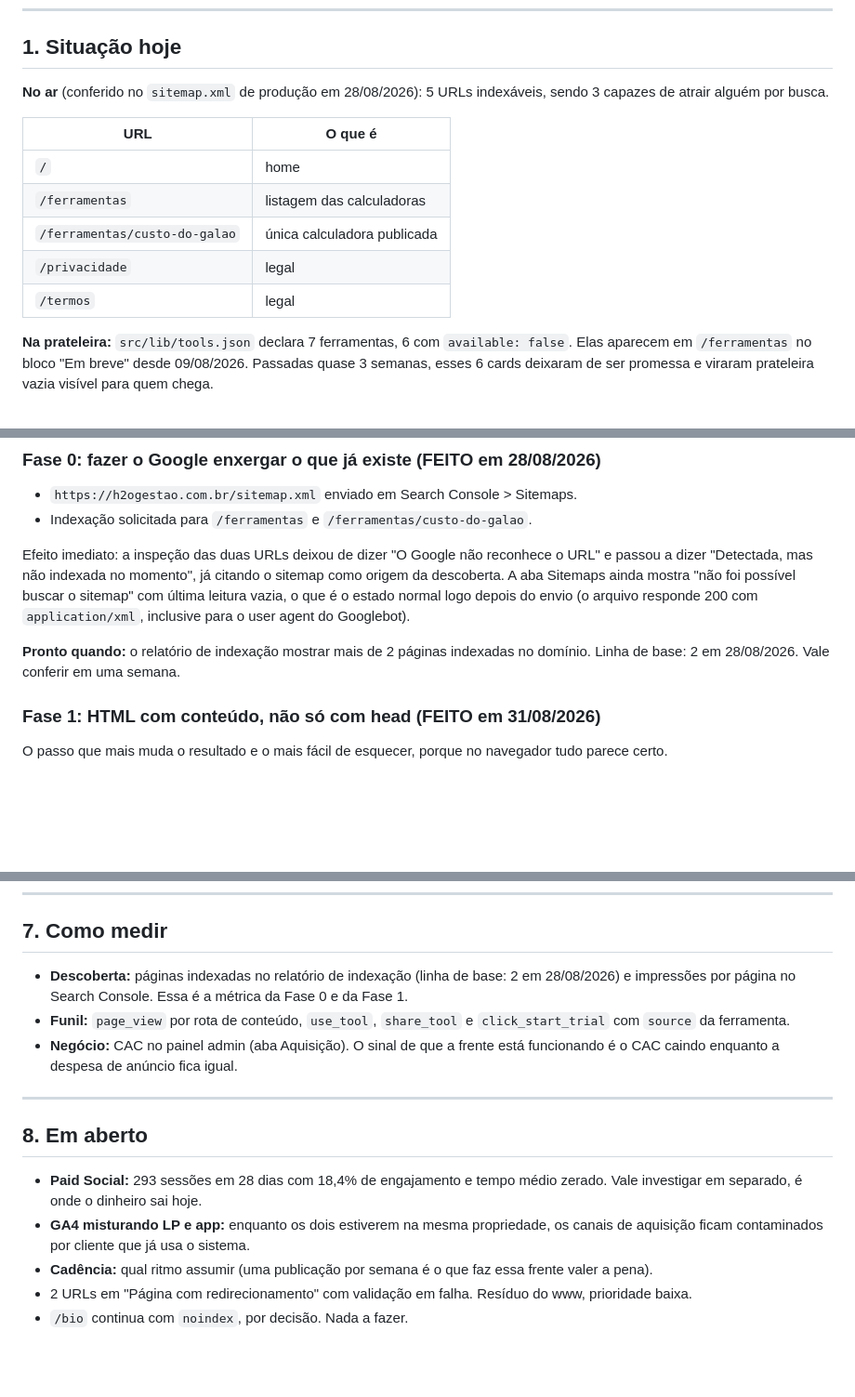
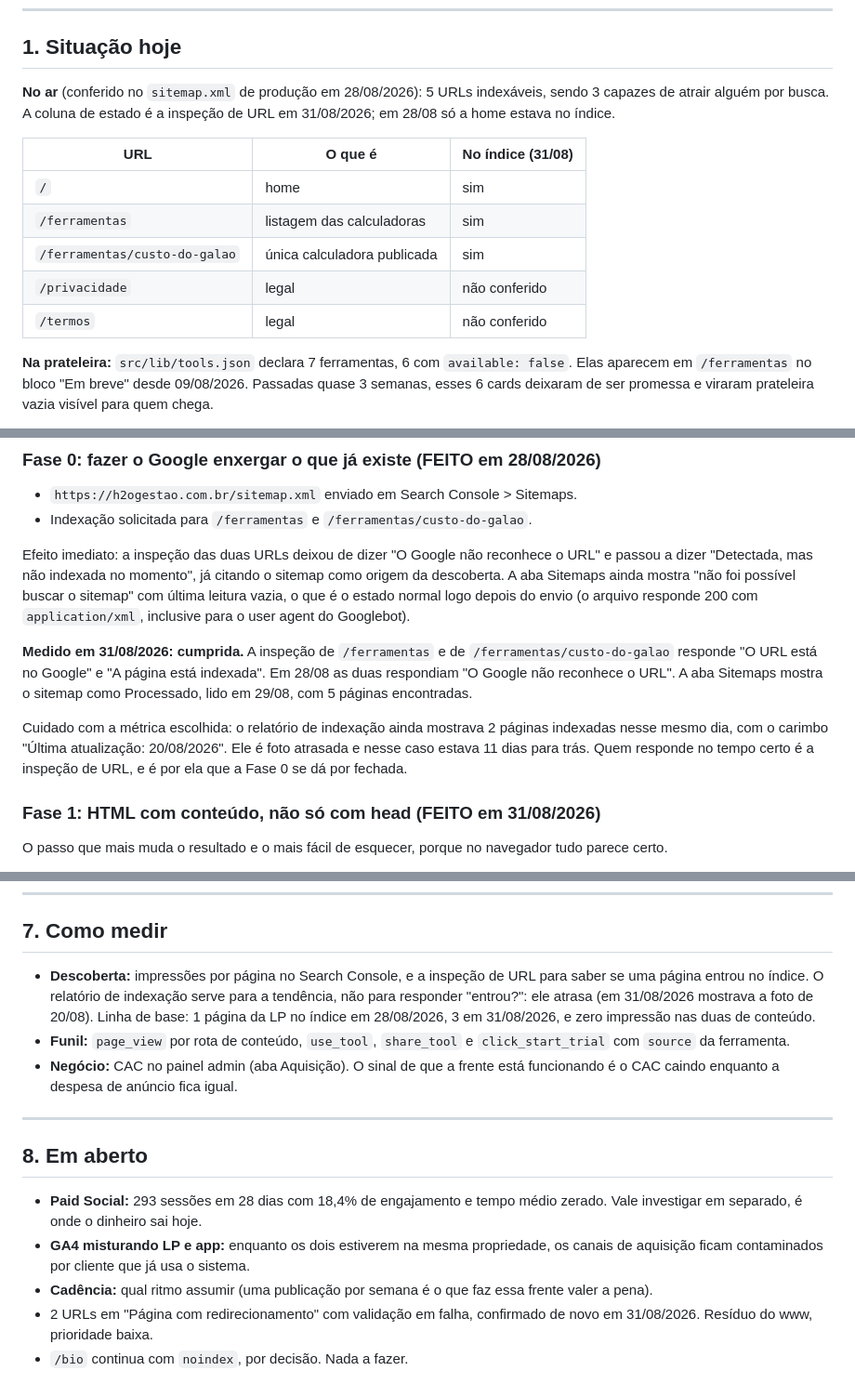
Before and after one commit to juliancioc/h2o-gestao-lp, a Markdown page: docs/aquisicao-por-conteudo.md, 3 parts joined by grey strips. Shown at 93% size. Drawn GitHub-style; blank space fills up the shorter version.

Commit message:
docs: as duas páginas de conteúdo entraram no índice
Leitura do Search Console em 31/08/2026, depois do deploy da Fase 1. A
inspeção de /ferramentas e de /ferramentas/custo-do-galao responde "A página
está indexada"; em 28/08 as duas respondiam "O Google não reconhece o URL".
O sitemap está como Processado, lido em 29/08, com 5 páginas encontradas.
Indexação solicitada de novo para as duas, agora para o Google reler o HTML
que passou a sair com conteúdo.

A métrica de descoberta muda de dona. O relatório de indexação seguia
mostrando 2 páginas indexadas no mesmo dia, com carimbo de 20/08: ele é foto
atrasada e estava 11 dias para trás. Quem responde "entrou?" no tempo certo
é a inspeção de URL; o relatório fica para tendência.

O capítulo 2 continua sendo a leitura de 28/08, com uma marca dizendo o que
deixou de valer, pela mesma razão da vez anterior: vale mais como registro
do que era verdade naquele dia.

Co-Authored-By: Claude Opus 5 <noreply@anthropic.com>
Claude-Session: https://claude.ai/code/session_01CKWWLL67G6R8J6mLuxVmhQ

```diff
--- a/docs/aquisicao-por-conteudo.md
+++ b/docs/aquisicao-por-conteudo.md
@@ -19,15 +19,16 @@ calculadora sem consertar a descoberta é encher uma prateleira que ninguém vê
 ## 1. Situação hoje
 
 **No ar** (conferido no `sitemap.xml` de produção em 28/08/2026): 5 URLs
-indexáveis, sendo 3 capazes de atrair alguém por busca.
+indexáveis, sendo 3 capazes de atrair alguém por busca. A coluna de estado é a
+inspeção de URL em 31/08/2026; em 28/08 só a home estava no índice.
 
-| URL | O que é |
-| --- | --- |
-| `/` | home |
-| `/ferramentas` | listagem das calculadoras |
-| `/ferramentas/custo-do-galao` | única calculadora publicada |
-| `/privacidade` | legal |
-| `/termos` | legal |
+| URL | O que é | No índice (31/08) |
+| --- | --- | --- |
+| `/` | home | sim |
+| `/ferramentas` | listagem das calculadoras | sim |
+| `/ferramentas/custo-do-galao` | única calculadora publicada | sim |
+| `/privacidade` | legal | não conferido |
+| `/termos` | legal | não conferido |
 
 **Na prateleira:** `src/lib/tools.json` declara 7 ferramentas, 6 com
 `available: false`. Elas aparecem em `/ferramentas` no bloco "Em breve" desde
@@ -231,8 +234,17 @@ foi possível buscar o sitemap" com última leitura vazia, o que é o estado nor
 logo depois do envio (o arquivo responde 200 com `application/xml`, inclusive
 para o user agent do Googlebot).
 
-**Pronto quando:** o relatório de indexação mostrar mais de 2 páginas indexadas
-no domínio. Linha de base: 2 em 28/08/2026. Vale conferir em uma semana.
+**Medido em 31/08/2026: cumprida.** A inspeção de `/ferramentas` e de
+`/ferramentas/custo-do-galao` responde "O URL está no Google" e "A página está
+indexada". Em 28/08 as duas respondiam "O Google não reconhece o URL". A aba
+Sitemaps mostra o sitemap como Processado, lido em 29/08, com 5 páginas
+encontradas.
+
+Cuidado com a métrica escolhida: o relatório de indexação ainda mostrava 2
+páginas indexadas nesse mesmo dia, com o carimbo "Última atualização:
+20/08/2026". Ele é foto atrasada e nesse caso estava 11 dias para trás. Quem
+responde no tempo certo é a inspeção de URL, e é por ela que a Fase 0 se dá por
+fechada.
 
 ### Fase 1: HTML com conteúdo, não só com head (FEITO em 31/08/2026)
 
@@ -353,9 +365,11 @@ precisam de passo próprio.
 
 ## 7. Como medir
 
-- **Descoberta:** páginas indexadas no relatório de indexação (linha de base:
-  2 em 28/08/2026) e impressões por página no Search Console. Essa é a métrica
-  da Fase 0 e da Fase 1.
+- **Descoberta:** impressões por página no Search Console, e a inspeção de URL
+  para saber se uma página entrou no índice. O relatório de indexação serve para
+  a tendência, não para responder "entrou?": ele atrasa (em 31/08/2026 mostrava
+  a foto de 20/08). Linha de base: 1 página da LP no índice em 28/08/2026, 3 em
+  31/08/2026, e zero impressão nas duas de conteúdo.
 - **Funil:** `page_view` por rota de conteúdo, `use_tool`, `share_tool` e
   `click_start_trial` com `source` da ferramenta.
 - **Negócio:** CAC no painel admin (aba Aquisição). O sinal de que a frente está
@@ -371,6 +385,6 @@ precisam de passo próprio.
   os canais de aquisição ficam contaminados por cliente que já usa o sistema.
 - **Cadência:** qual ritmo assumir (uma publicação por semana é o que faz essa
   frente valer a pena).
-- 2 URLs em "Página com redirecionamento" com validação em falha. Resíduo do
-  www, prioridade baixa.
+- 2 URLs em "Página com redirecionamento" com validação em falha, confirmado de
+  novo em 31/08/2026. Resíduo do www, prioridade baixa.
 - `/bio` continua com `noindex`, por decisão. Nada a fazer.
```
Also changed, not shown: other parts of docs/aquisicao-por-conteudo.md (+5 -3 lines).
